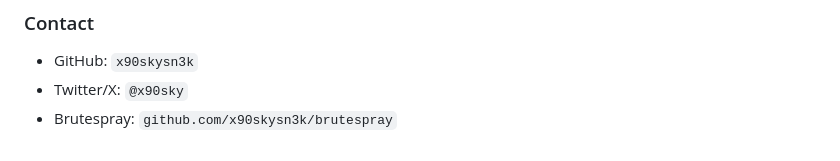
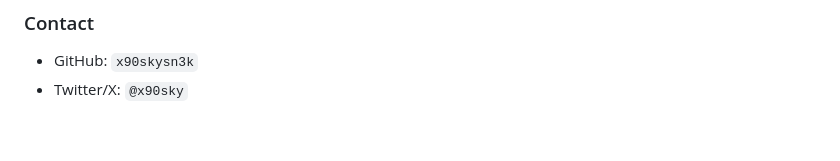
Before and after one commit to x90skysn3k/rtv-cicd-attack-chain, a Markdown page: handout/one-pager.md, the part around the change. GitHub-like rendering.

Commit message:
Remove Brutespray references

```diff
--- a/handout/one-pager.md
+++ b/handout/one-pager.md
@@ -68,4 +68,3 @@ Deploys the full attack chain infrastructure in an AWS account you own. Rebuild
 
 - GitHub: `x90skysn3k`
 - Twitter/X: `@x90sky`
-- Brutespray: `github.com/x90skysn3k/brutespray`
```
